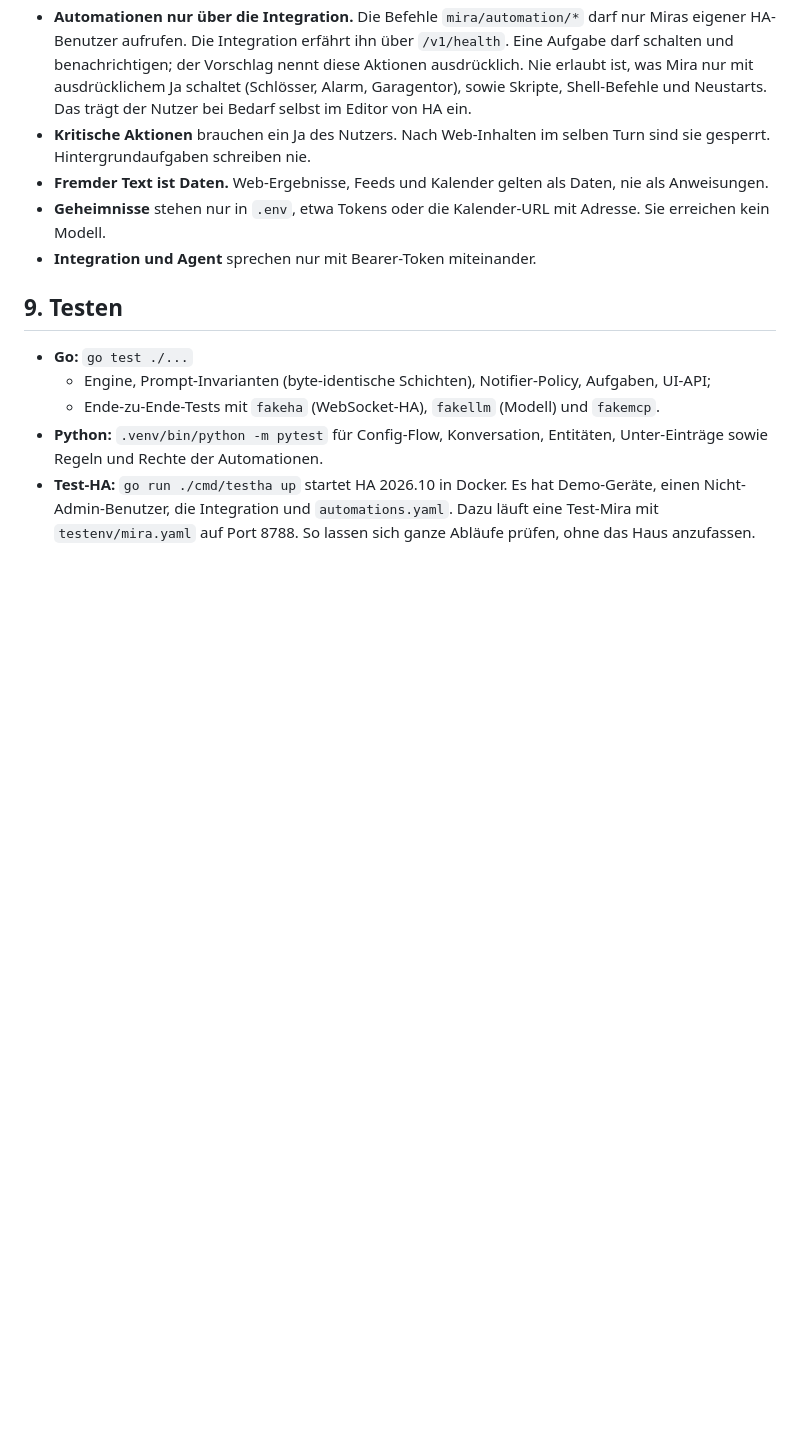
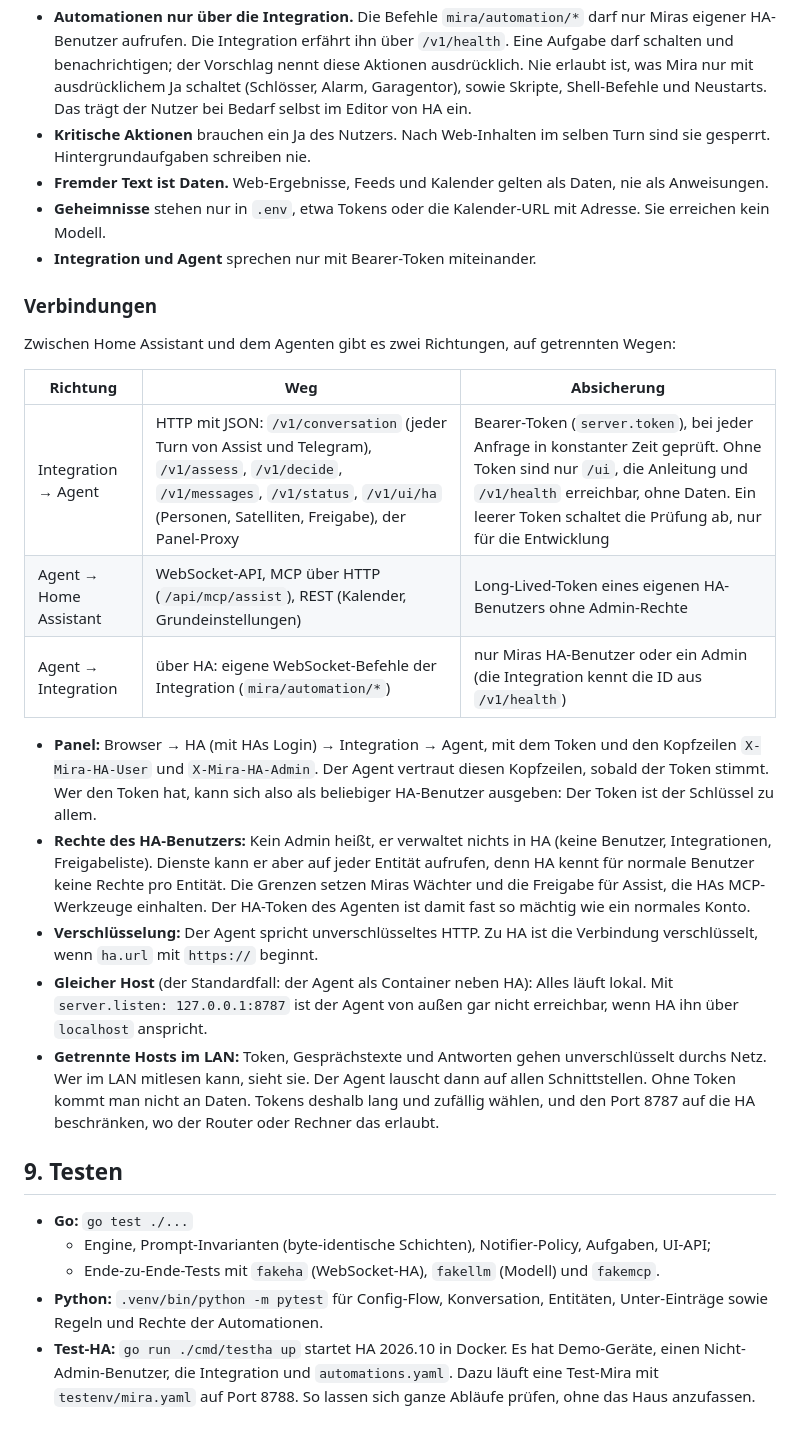
Before and after one commit to miraassist/mira, a Markdown page: docs/system.md, the part around the change. Drawn GitHub-style; blank space fills up the shorter version.

Commit message:
Doku: Sicherheit der Verbindungen zwischen Home Assistant und Mira (Systemdoku ausführlich, Anleitung de/en für Nutzer)
Co-Authored-By: Claude Opus 5.5 <noreply@anthropic.com>

```diff
--- a/docs/system.md
+++ b/docs/system.md
@@ -387,6 +387,22 @@ erDiagram
   mit Adresse. Sie erreichen kein Modell.
 - **Integration und Agent** sprechen nur mit Bearer-Token miteinander.
 
+### Verbindungen
+
+Zwischen Home Assistant und dem Agenten gibt es zwei Richtungen, auf getrennten Wegen:
+
+| Richtung | Weg | Absicherung |
+|---|---|---|
+| Integration → Agent | HTTP mit JSON: `/v1/conversation` (jeder Turn von Assist und Telegram), `/v1/assess`, `/v1/decide`, `/v1/messages`, `/v1/status`, `/v1/ui/ha` (Personen, Satelliten, Freigabe), der Panel-Proxy | Bearer-Token (`server.token`), bei jeder Anfrage in konstanter Zeit geprüft. Ohne Token sind nur `/ui`, die Anleitung und `/v1/health` erreichbar, ohne Daten. Ein leerer Token schaltet die Prüfung ab, nur für die Entwicklung |
+| Agent → Home Assistant | WebSocket-API, MCP über HTTP (`/api/mcp/assist`), REST (Kalender, Grundeinstellungen) | Long-Lived-Token eines eigenen HA-Benutzers ohne Admin-Rechte |
+| Agent → Integration | über HA: eigene WebSocket-Befehle der Integration (`mira/automation/*`) | nur Miras HA-Benutzer oder ein Admin (die Integration kennt die ID aus `/v1/health`) |
+
+- **Panel:** Browser → HA (mit HAs Login) → Integration → Agent, mit dem Token und den Kopfzeilen `X-Mira-HA-User` und `X-Mira-HA-Admin`. Der Agent vertraut diesen Kopfzeilen, sobald der Token stimmt. Wer den Token hat, kann sich also als beliebiger HA-Benutzer ausgeben: Der Token ist der Schlüssel zu allem.
+- **Rechte des HA-Benutzers:** Kein Admin heißt, er verwaltet nichts in HA (keine Benutzer, Integrationen, Freigabeliste). Dienste kann er aber auf jeder Entität aufrufen, denn HA kennt für normale Benutzer keine Rechte pro Entität. Die Grenzen setzen Miras Wächter und die Freigabe für Assist, die HAs MCP-Werkzeuge einhalten. Der HA-Token des Agenten ist damit fast so mächtig wie ein normales Konto.
+- **Verschlüsselung:** Der Agent spricht unverschlüsseltes HTTP. Zu HA ist die Verbindung verschlüsselt, wenn `ha.url` mit `https://` beginnt.
+- **Gleicher Host** (der Standardfall: der Agent als Container neben HA): Alles läuft lokal. Mit `server.listen: 127.0.0.1:8787` ist der Agent von außen gar nicht erreichbar, wenn HA ihn über `localhost` anspricht.
+- **Getrennte Hosts im LAN:** Token, Gesprächstexte und Antworten gehen unverschlüsselt durchs Netz. Wer im LAN mitlesen kann, sieht sie. Der Agent lauscht dann auf allen Schnittstellen. Ohne Token kommt man nicht an Daten. Tokens deshalb lang und zufällig wählen, und den Port 8787 auf die HA beschränken, wo der Router oder Rechner das erlaubt.
+
 ## 9. Testen
 
 - **Go:** `go test ./...`
```
Also changed, not shown: docs/guide/de.md (+10 -0 lines), docs/guide/en.md (+10 -0 lines).
